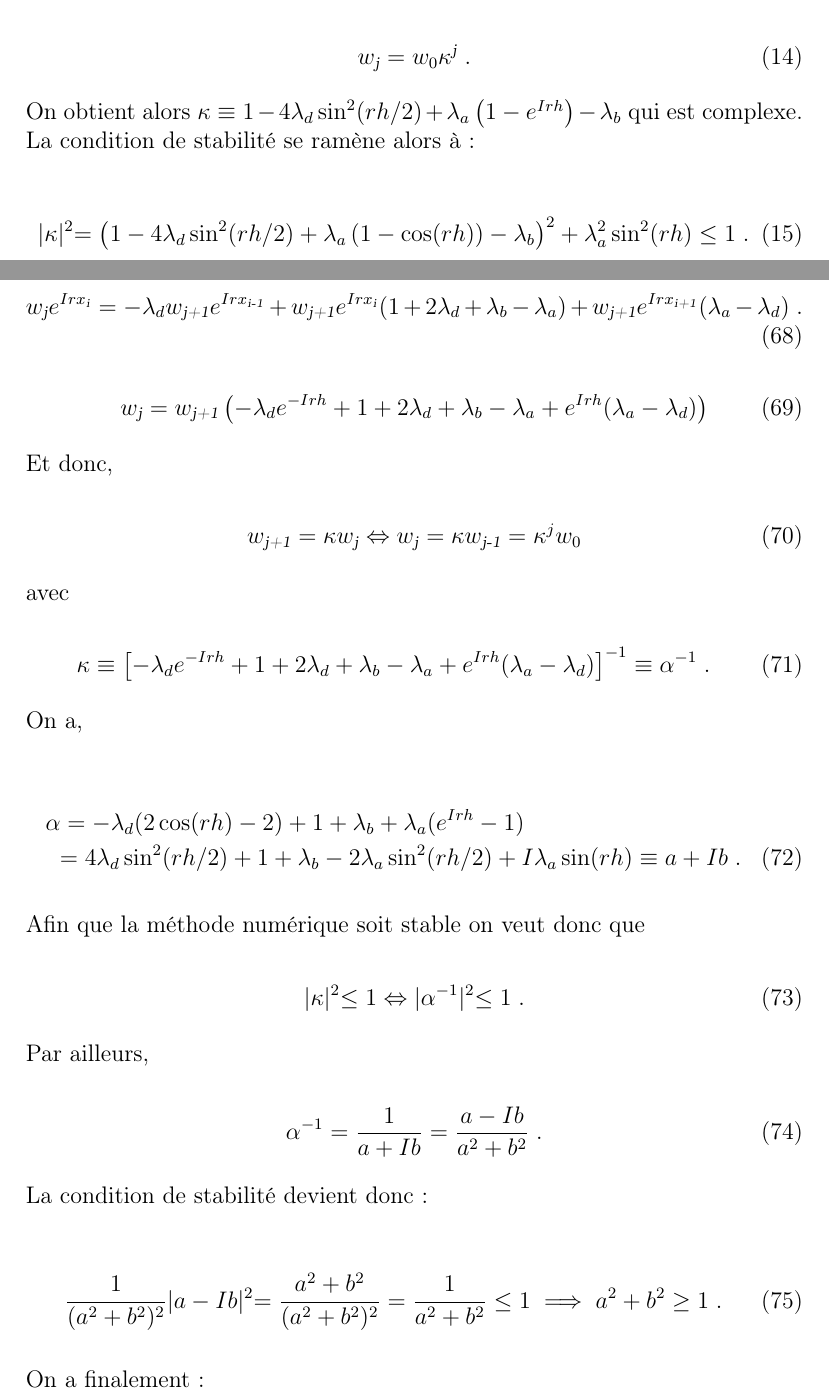
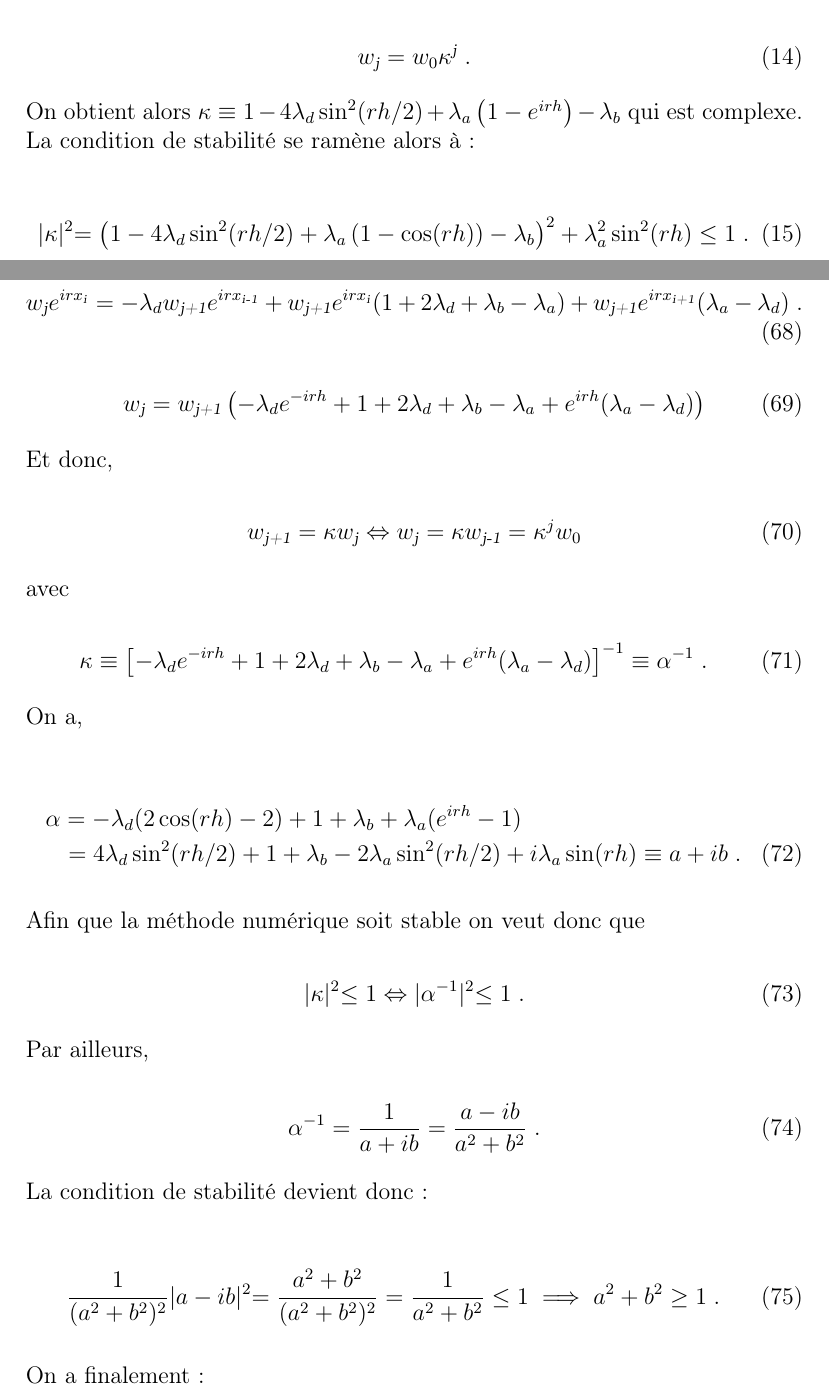
Before and after one commit to aschils/simulation_numerique, a LaTeX document (crucifix/rapport/rapport.tex): two parts of pages 6 and 15 of 19, joined at a grey line, cut so that both start at the same text. Compiled offline with pdfLaTeX.

```diff
--- a/crucifix/rapport/rapport.tex
+++ b/crucifix/rapport/rapport.tex
@@ -292,7 +292,7 @@
   w_{\textsl{j}} = w_{0}\kappa^{\textsl{j}} \;.
 \end{equation}
 
-On obtient alors $\kappa \equiv  1 - 4 \lambda_d \sin^2(rh/2) + \lambda_a \left (1- e^{Irh} \right ) - \lambda_b$ qui est complexe. La condition de stabilité se ramène alors à:
+On obtient alors $\kappa \equiv  1 - 4 \lambda_d \sin^2(rh/2) + \lambda_a \left (1- e^{irh} \right ) - \lambda_b$ qui est complexe. La condition de stabilité se ramène alors à:
 
 \begin{equation}
 |\kappa|^2 = \left ( 1 - 4 \lambda_d \sin^2(rh/2) + \lambda_a \left (1- \cos(rh) \right ) - \lambda_b \right )^2+ \lambda_a^2 \sin^2(rh) \le 1\;.
@@ -726,13 +726,13 @@
 (équation \eqref{eq:schema_implicite}). On obtient alors:
 
 \begin{equation}
-  w_{\textsl{j}} e^{Irx_{\textsl{i}}} = -\lambda_d w_{\textsl{j+1}} e^{Irx_{\textsl{i-1}}}
-  + w_{\textsl{j+1}} e^{Irx_{\textsl{i}}} (1+2 \lambda_d + \lambda_b - \lambda_a)
-  +w_{\textsl{j+1}} e^{Irx_{\textsl{i+1}}} (\lambda_a - \lambda_d) \;.
+  w_{\textsl{j}} e^{irx_{\textsl{i}}} = -\lambda_d w_{\textsl{j+1}} e^{irx_{\textsl{i-1}}}
+  + w_{\textsl{j+1}} e^{irx_{\textsl{i}}} (1+2 \lambda_d + \lambda_b - \lambda_a)
+  +w_{\textsl{j+1}} e^{irx_{\textsl{i+1}}} (\lambda_a - \lambda_d) \;.
 \end{equation}
 
 \begin{equation}
-  w_{\textsl{j}} = w_{\textsl{j+1}} \left (-\lambda_d e^{-Irh} +1 + 2 \lambda_d+\lambda_b-\lambda_a + e^{Irh} (\lambda_a - \lambda_d) \right )
+  w_{\textsl{j}} = w_{\textsl{j+1}} \left (-\lambda_d e^{-irh} +1 + 2 \lambda_d+\lambda_b-\lambda_a + e^{irh} (\lambda_a - \lambda_d) \right )
 \end{equation}
 
 Et donc,
@@ -744,14 +744,14 @@
 avec
 
 \begin{equation}
-\kappa \equiv \left [ -\lambda_d e^{-Irh} +1 + 2 \lambda_d+\lambda_b-\lambda_a + e^{Irh} (\lambda_a - \lambda_d) \right ]^{-1} \equiv \alpha^{-1}\;.
+\kappa \equiv \left [ -\lambda_d e^{-irh} +1 + 2 \lambda_d+\lambda_b-\lambda_a + e^{irh} (\lambda_a - \lambda_d) \right ]^{-1} \equiv \alpha^{-1}\;.
 \end{equation}
 
 On a,
 
 \begin{multline}
-  \alpha = -\lambda_d (2\cos(rh)-2) +1 +\lambda_b+\lambda_a ( e^{Irh}-1)\\
-  = 4 \lambda_d \sin^2(rh/2) +1 +\lambda_b -2 \lambda_a \sin^2(rh/2) +  I \lambda_a \sin(rh) \equiv a+Ib\;.
+  \alpha = -\lambda_d (2\cos(rh)-2) +1 +\lambda_b+\lambda_a ( e^{irh}-1)\\
+  = 4 \lambda_d \sin^2(rh/2) +1 +\lambda_b -2 \lambda_a \sin^2(rh/2) +  i \lambda_a \sin(rh) \equiv a+ib\;.
 \end{multline}
 
 Afin que la méthode numérique soit stable on veut donc que
@@ -763,13 +763,13 @@
 Par ailleurs,
 
 \begin{equation}
-\alpha^{-1} = \frac{1}{a+Ib} = \frac{a-Ib}{a^2+b^2}\;.
+\alpha^{-1} = \frac{1}{a+ib} = \frac{a-ib}{a^2+b^2}\;.
 \end{equation}
 
 La condition de stabilité devient donc:
 
 \begin{equation}
- \frac{1}{(a^2+b^2)^2}|a-Ib|^2 = \frac{a^2+b^2}{(a^2+b^2)^2} = \frac{1}{a^2+b^2}  \le 1 \implies a^2+b^2 \ge 1\;.
+ \frac{1}{(a^2+b^2)^2}|a-ib|^2 = \frac{a^2+b^2}{(a^2+b^2)^2} = \frac{1}{a^2+b^2}  \le 1 \implies a^2+b^2 \ge 1\;.
 \end{equation}
 
 On a finalement:
```
Also changed, not shown: crucifix/rapport/rapport.pdf, crucifix/rapport/rapport.tex (4 more changed lines).
